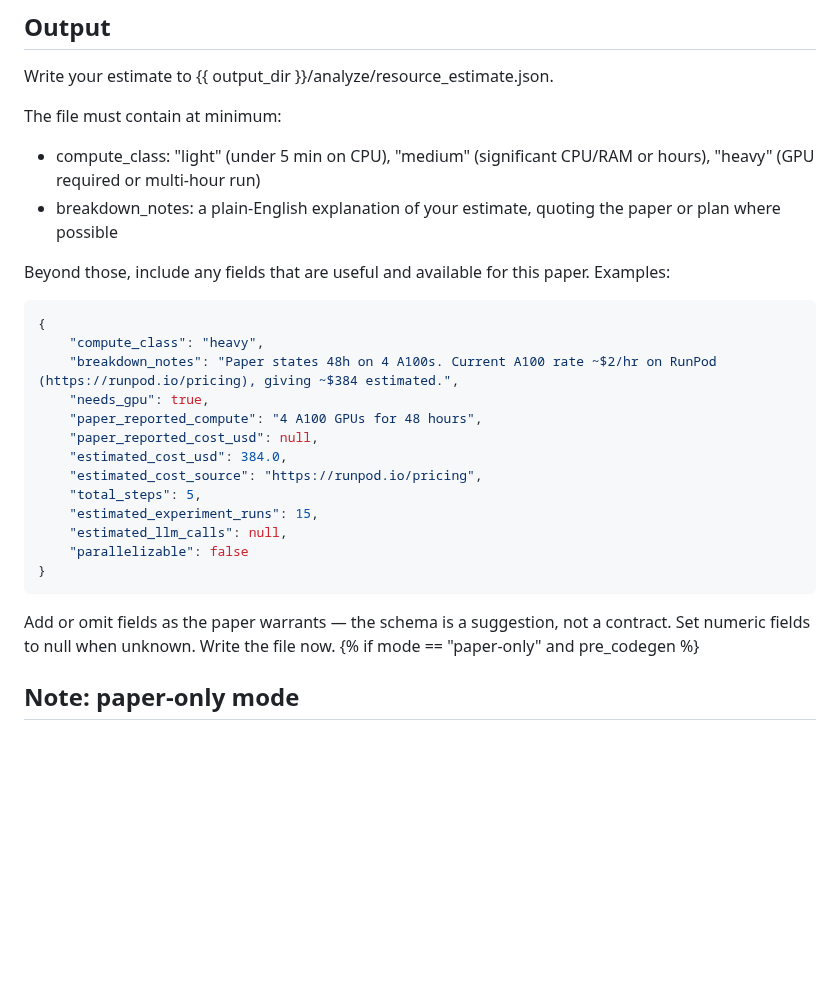
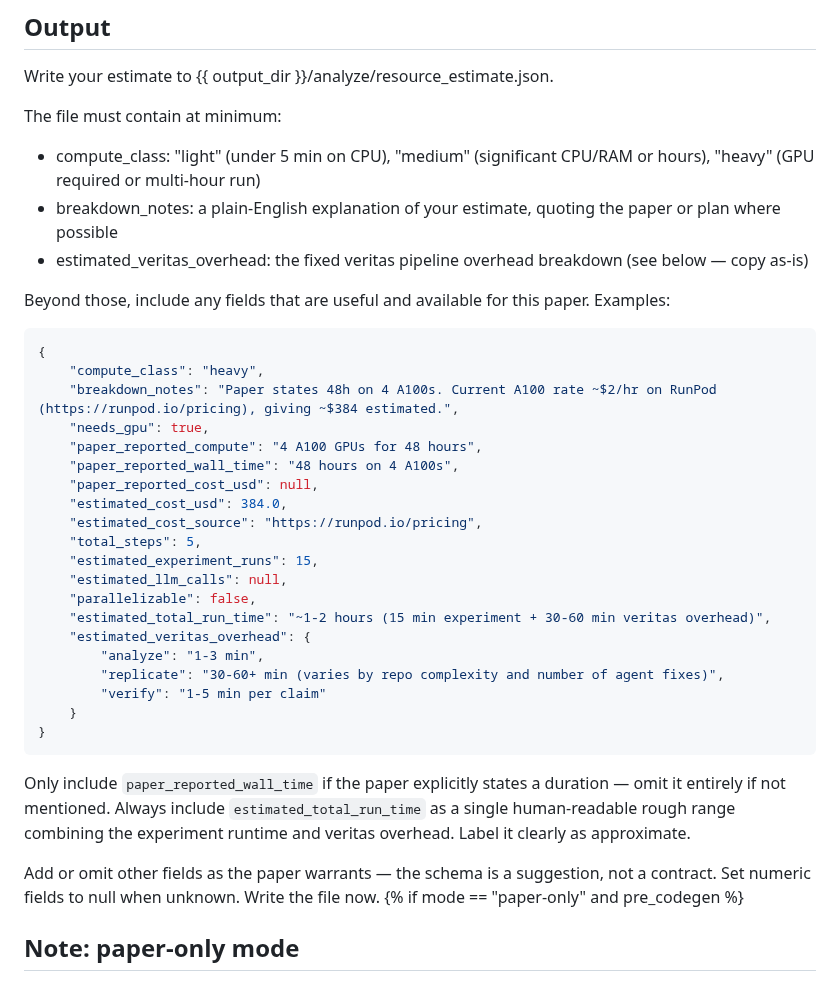
Before and after one commit to ChicagoHAI/veritas, a Markdown page: templates/analyze/resource_estimation.md, the part around the change. GitHub-like rendering; blank space fills up the shorter version.

Commit message:
Add wall time and veritas overhead estimates to resource estimation

````diff
--- a/templates/analyze/resource_estimation.md
+++ b/templates/analyze/resource_estimation.md
@@ -46,6 +46,7 @@ Write your estimate to {{ output_dir }}/analyze/resource_estimate.json.
 The file must contain at minimum:
 - compute_class: "light" (under 5 min on CPU), "medium" (significant CPU/RAM or hours), "heavy" (GPU required or multi-hour run)
 - breakdown_notes: a plain-English explanation of your estimate, quoting the paper or plan where possible
+- estimated_veritas_overhead: the fixed veritas pipeline overhead breakdown (see below — copy as-is)
 
 Beyond those, include any fields that are useful and available for this paper. Examples:
 
@@ -55,17 +56,27 @@ Beyond those, include any fields that are useful and available for this paper. E
     "breakdown_notes": "Paper states 48h on 4 A100s. Current A100 rate ~$2/hr on RunPod (https://runpod.io/pricing), giving ~$384 estimated.",
     "needs_gpu": true,
     "paper_reported_compute": "4 A100 GPUs for 48 hours",
+    "paper_reported_wall_time": "48 hours on 4 A100s",
     "paper_reported_cost_usd": null,
     "estimated_cost_usd": 384.0,
     "estimated_cost_source": "https://runpod.io/pricing",
     "total_steps": 5,
     "estimated_experiment_runs": 15,
     "estimated_llm_calls": null,
-    "parallelizable": false
+    "parallelizable": false,
+    "estimated_total_run_time": "~1-2 hours (15 min experiment + 30-60 min veritas overhead)",
+    "estimated_veritas_overhead": {
+        "analyze": "1-3 min",
+        "replicate": "30-60+ min (varies by repo complexity and number of agent fixes)",
+        "verify": "1-5 min per claim"
+    }
 }
 ```
 
-Add or omit fields as the paper warrants — the schema is a suggestion, not a contract.
+Only include `paper_reported_wall_time` if the paper explicitly states a duration — omit it entirely if not mentioned.
+Always include `estimated_total_run_time` as a single human-readable rough range combining the experiment runtime and veritas overhead. Label it clearly as approximate.
+
+Add or omit other fields as the paper warrants — the schema is a suggestion, not a contract.
 Set numeric fields to null when unknown. Write the file now.
 {% if mode == "paper-only" and pre_codegen %}
 ## Note: paper-only mode
````
